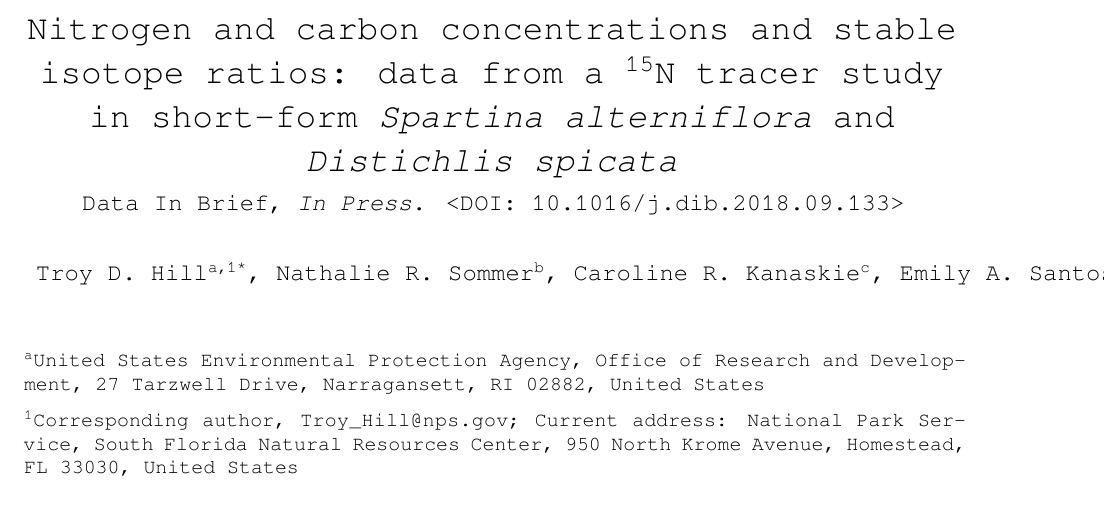
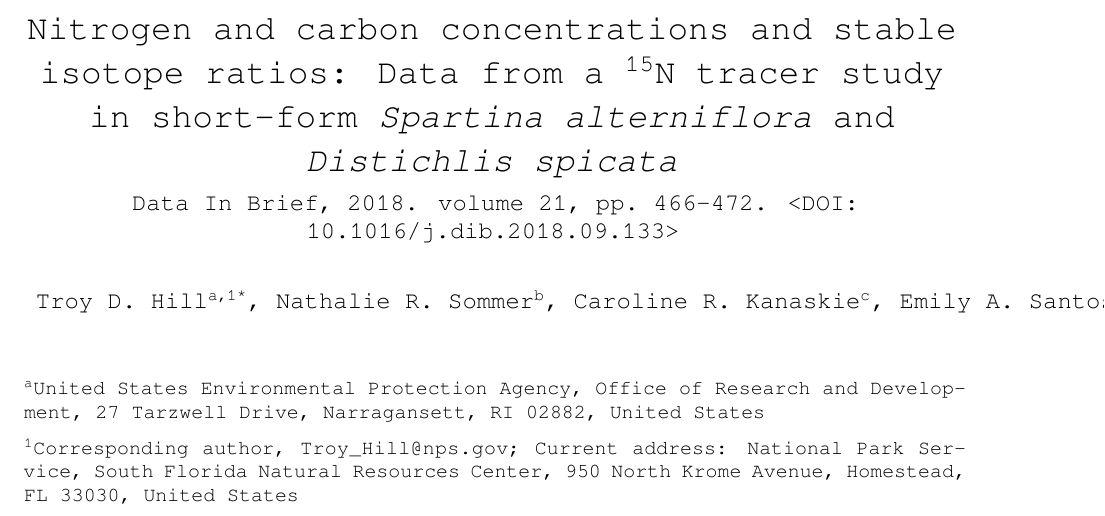
Before and after one commit to troyhill/NitrogenUptake2016, an R Markdown document (vignettes/DataInBrief.Rmd): part of page 1 of 10, cut so that both start at the same text. Rendered offline with R 4.5, knitr and Pandoc, then LaTeX, with nearby package versions; some code elsewhere in the file could not run offline.

Commit message:
ver 0.2.3

```diff
--- a/vignettes/DataInBrief.Rmd
+++ b/vignettes/DataInBrief.Rmd
@@ -1,6 +1,6 @@
 ---
-title: 'Nitrogen and carbon concentrations and stable isotope ratios: data from a ^15^N tracer study in short-form _Spartina alterniflora_ and _Distichlis spicata_'
-subtitle: 'Data In Brief, _In Press_. <DOI: 10.1016/j.dib.2018.09.133>'
+title: 'Nitrogen and carbon concentrations and stable isotope ratios: Data from a ^15^N tracer study in short-form _Spartina alterniflora_ and _Distichlis spicata_'
+subtitle: 'Data In Brief, 2018. volume 21, pp. 466-472. <DOI: 10.1016/j.dib.2018.09.133>'
 author: 'Troy D. Hill^a,1\*^, Nathalie R. Sommer^b^, Caroline R. Kanaskie^c^, Emily A. Santos^d^, and Autumn J. Oczkowski^a^'
 output:
   pdf_document:
```
Also changed, not shown: R/CN_mass_data.R (+1 -1 lines), R/allometry.R (+1 -1 lines), R/bCM.R (+4 -0 lines), R/dea.R (+1 -1 lines), R/stemHeights.R (+1 -1 lines), 8 other files.
